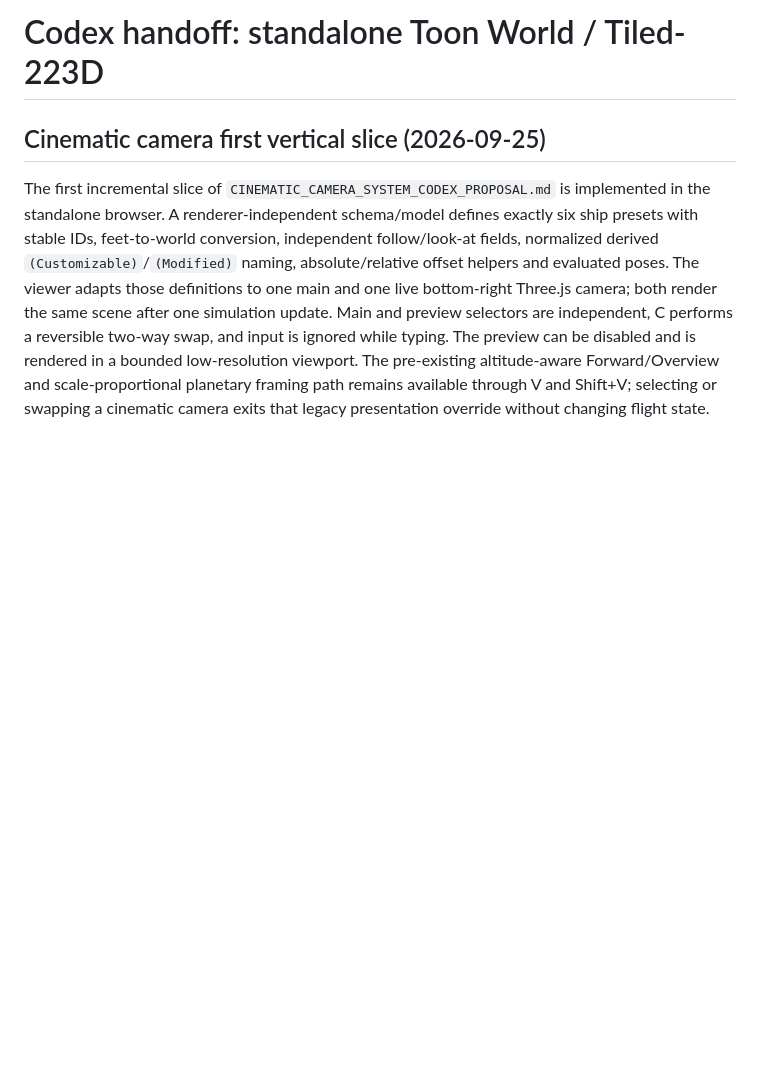
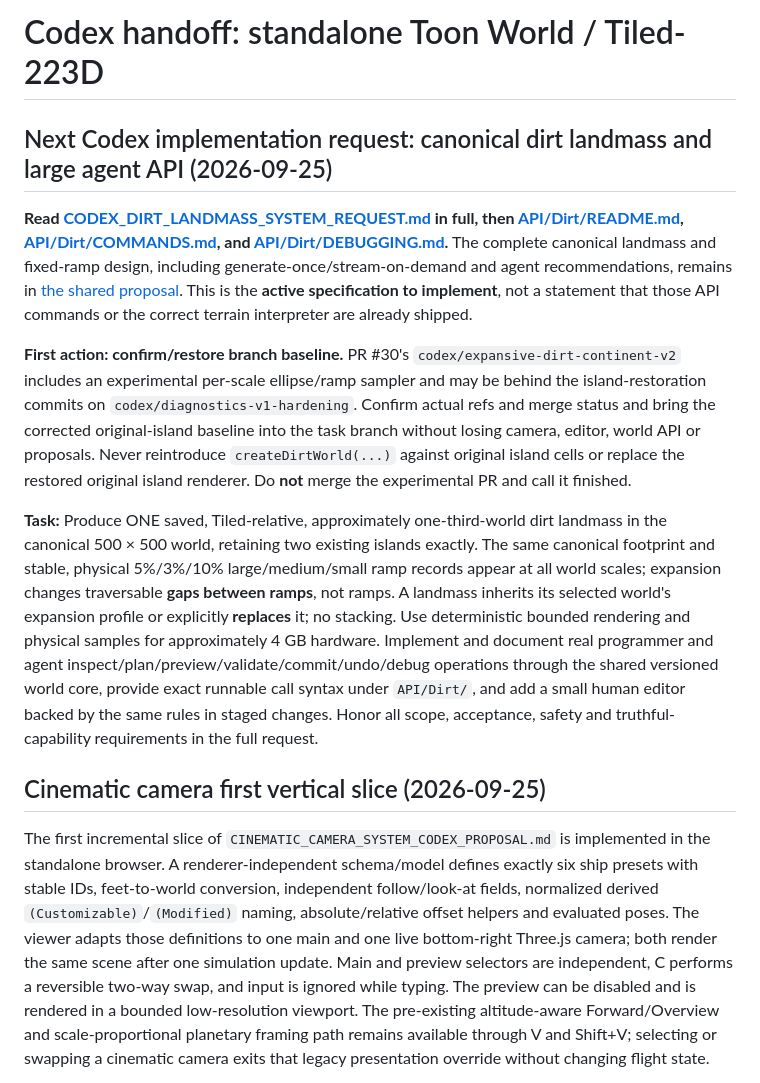
Before and after one commit to thanks-cohn/Tiled-223D, a Markdown page: docs/CODEX_HANDOFF.md, the part around the change. GitHub-like rendering; blank space fills up the shorter version.

Commit message:
docs(codex): index full dirt landmass request and API/Dirt agent command reference

```diff
--- a/docs/CODEX_HANDOFF.md
+++ b/docs/CODEX_HANDOFF.md
@@ -1,4 +1,12 @@
 # Codex handoff: standalone Toon World / Tiled-223D
+
+## Next Codex implementation request: canonical dirt landmass and large agent API (2026-09-25)
+
+**Read [CODEX_DIRT_LANDMASS_SYSTEM_REQUEST.md](CODEX_DIRT_LANDMASS_SYSTEM_REQUEST.md) in full, then [API/Dirt/README.md](../API/Dirt/README.md), [API/Dirt/COMMANDS.md](../API/Dirt/COMMANDS.md), and [API/Dirt/DEBUGGING.md](../API/Dirt/DEBUGGING.md).** The complete canonical landmass and fixed-ramp design, including generate-once/stream-on-demand and agent recommendations, remains in [the shared proposal](../portable-visions/AEXIS_CANONICAL_DIRT_LANDMASS_FIXED_FEATURES_EXPANDABLE_SPACING_PROPOSAL.md). This is the **active specification to implement**, not a statement that those API commands or the correct terrain interpreter are already shipped.
+
+**First action: confirm/restore branch baseline.** PR #30's `codex/expansive-dirt-continent-v2` includes an experimental per-scale ellipse/ramp sampler and may be behind the island-restoration commits on `codex/diagnostics-v1-hardening`. Confirm actual refs and merge status and bring the corrected original-island baseline into the task branch without losing camera, editor, world API or proposals. Never reintroduce `createDirtWorld(...)` against original island cells or replace the restored original island renderer. Do **not** merge the experimental PR and call it finished.
+
+**Task:** Produce ONE saved, Tiled-relative, approximately one-third-world dirt landmass in the canonical 500 × 500 world, retaining two existing islands exactly. The same canonical footprint and stable, physical 5%/3%/10% large/medium/small ramp records appear at all world scales; expansion changes traversable **gaps between ramps**, not ramps. A landmass inherits its selected world's expansion profile or explicitly **replaces** it; no stacking. Use deterministic bounded rendering and physical samples for approximately 4 GB hardware. Implement and document real programmer and agent inspect/plan/preview/validate/commit/undo/debug operations through the shared versioned world core, provide exact runnable call syntax under `API/Dirt/`, and add a small human editor backed by the same rules in staged changes. Honor all scope, acceptance, safety and truthful-capability requirements in the full request.
 
 ## Cinematic camera first vertical slice (2026-09-25)
 
```
